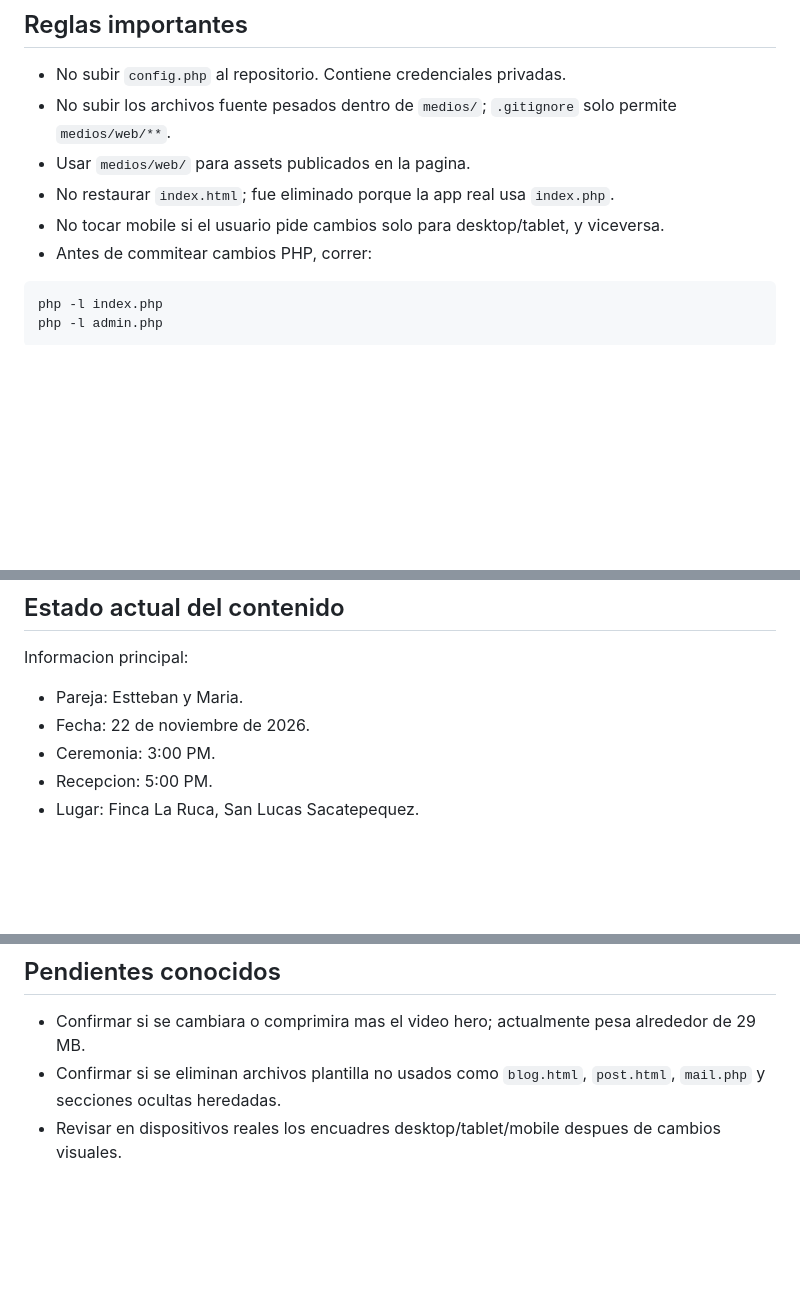
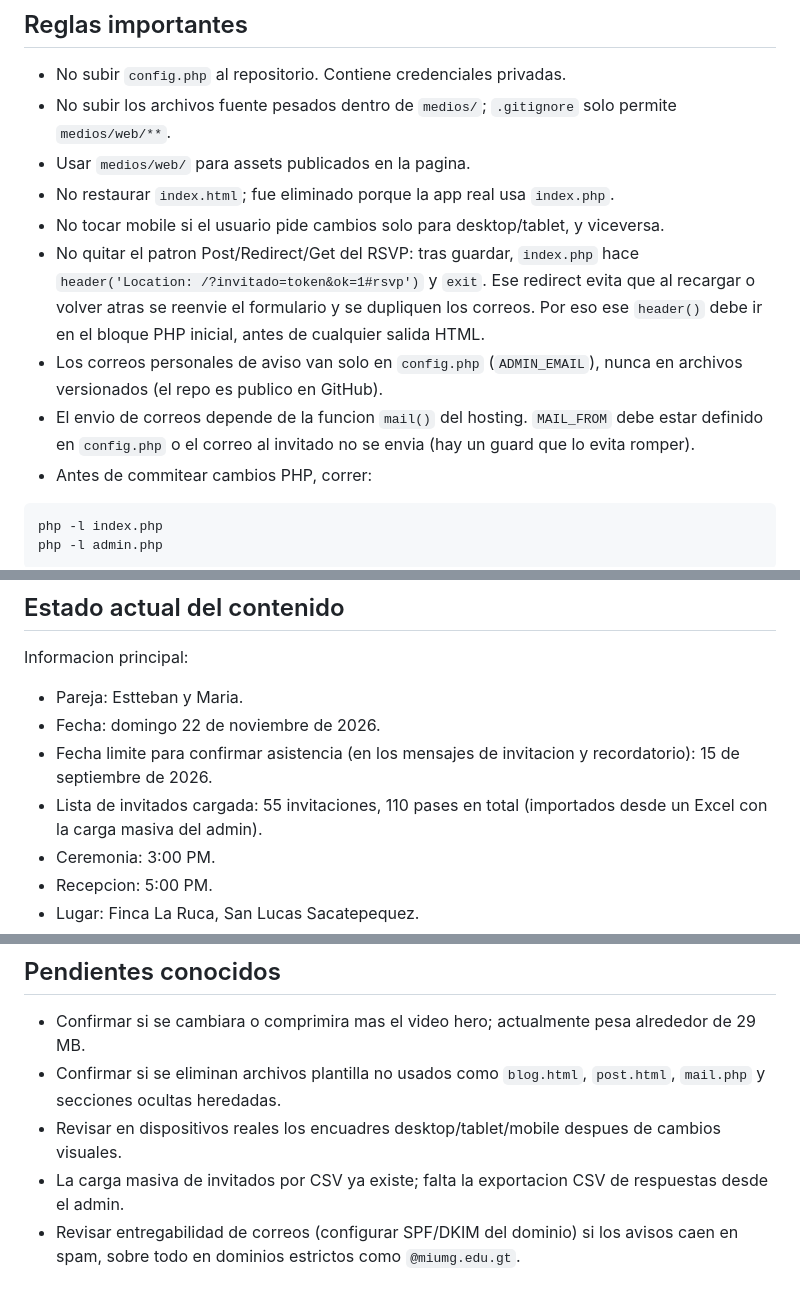
Before and after one commit to Bucaro-19/bodaesttebanymaria.com, a Markdown page: AGENTS.md, 3 parts joined by grey strips. GitHub-like rendering; blank space fills up the shorter version.

````diff
--- a/AGENTS.md
+++ b/AGENTS.md
@@ -21,6 +21,9 @@ La app es PHP/MySQL sin framework:
 - Usar `medios/web/` para assets publicados en la pagina.
 - No restaurar `index.html`; fue eliminado porque la app real usa `index.php`.
 - No tocar mobile si el usuario pide cambios solo para desktop/tablet, y viceversa.
+- No quitar el patron Post/Redirect/Get del RSVP: tras guardar, `index.php` hace `header('Location: /?invitado=token&ok=1#rsvp')` y `exit`. Ese redirect evita que al recargar o volver atras se reenvie el formulario y se dupliquen los correos. Por eso ese `header()` debe ir en el bloque PHP inicial, antes de cualquier salida HTML.
+- Los correos personales de aviso van solo en `config.php` (`ADMIN_EMAIL`), nunca en archivos versionados (el repo es publico en GitHub).
+- El envio de correos depende de la funcion `mail()` del hosting. `MAIL_FROM` debe estar definido en `config.php` o el correo al invitado no se envia (hay un guard que lo evita romper).
 - Antes de commitear cambios PHP, correr:
 
 ```bash
@@ -118,7 +150,9 @@ sips -s format jpeg -s formatOptions 78 -Z 1800 medios/original.jpg --out medios
 Informacion principal:
 
 - Pareja: Estteban y Maria.
-- Fecha: 22 de noviembre de 2026.
+- Fecha: domingo 22 de noviembre de 2026.
+- Fecha limite para confirmar asistencia (en los mensajes de invitacion y recordatorio): 15 de septiembre de 2026.
+- Lista de invitados cargada: 55 invitaciones, 110 pases en total (importados desde un Excel con la carga masiva del admin).
 - Ceremonia: 3:00 PM.
 - Recepcion: 5:00 PM.
 - Lugar: Finca La Ruca, San Lucas Sacatepequez.
@@ -134,3 +168,5 @@ Informacion principal:
 - Confirmar si se cambiara o comprimira mas el video hero; actualmente pesa alrededor de 29 MB.
 - Confirmar si se eliminan archivos plantilla no usados como `blog.html`, `post.html`, `mail.php` y secciones ocultas heredadas.
 - Revisar en dispositivos reales los encuadres desktop/tablet/mobile despues de cambios visuales.
+- La carga masiva de invitados por CSV ya existe; falta la exportacion CSV de respuestas desde el admin.
+- Revisar entregabilidad de correos (configurar SPF/DKIM del dominio) si los avisos caen en spam, sobre todo en dominios estrictos como `@miumg.edu.gt`.
````
Also changed, not shown: other parts of AGENTS.md (+29 -0 lines), PROJECT_DESCRIPTION.md (+17 -2 lines).
